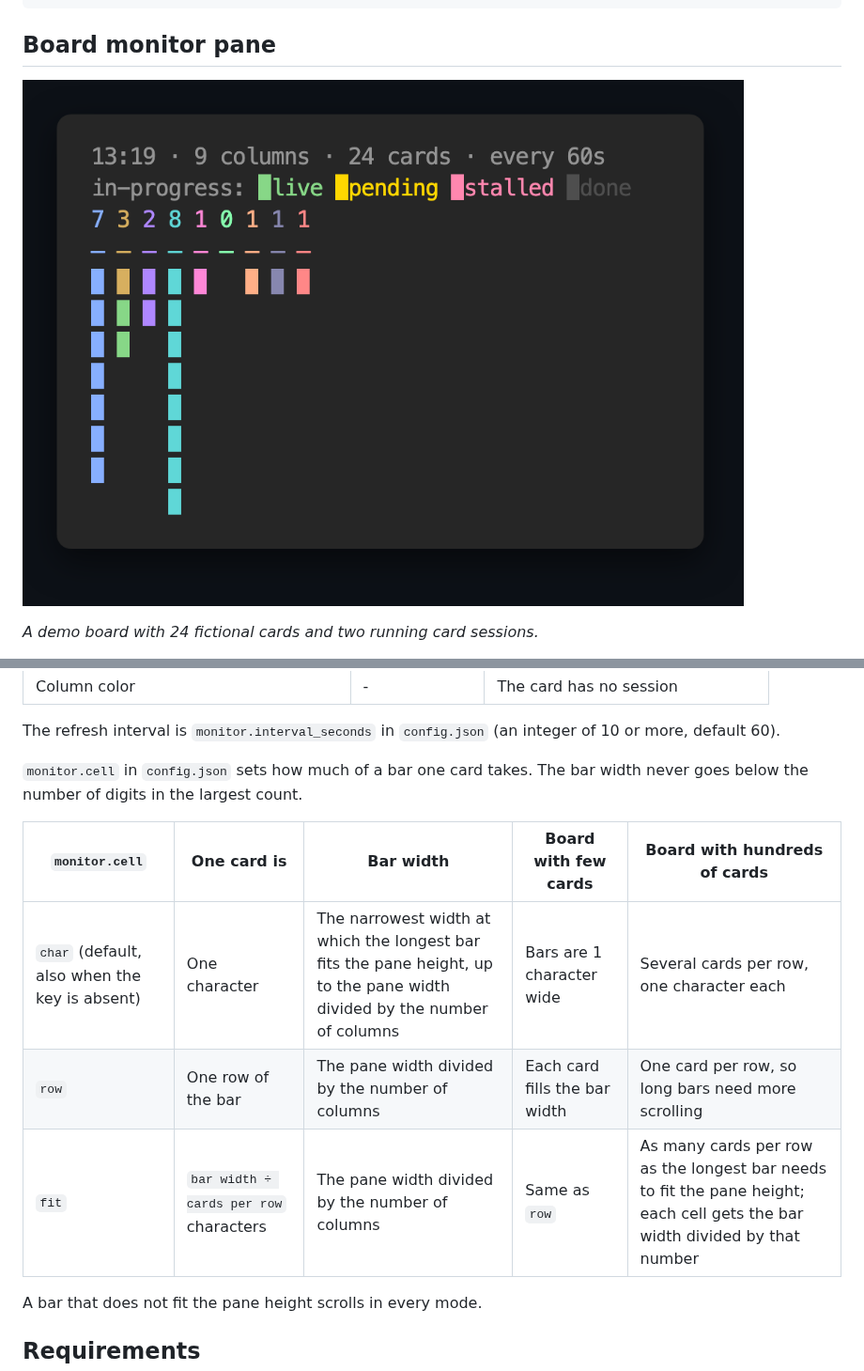
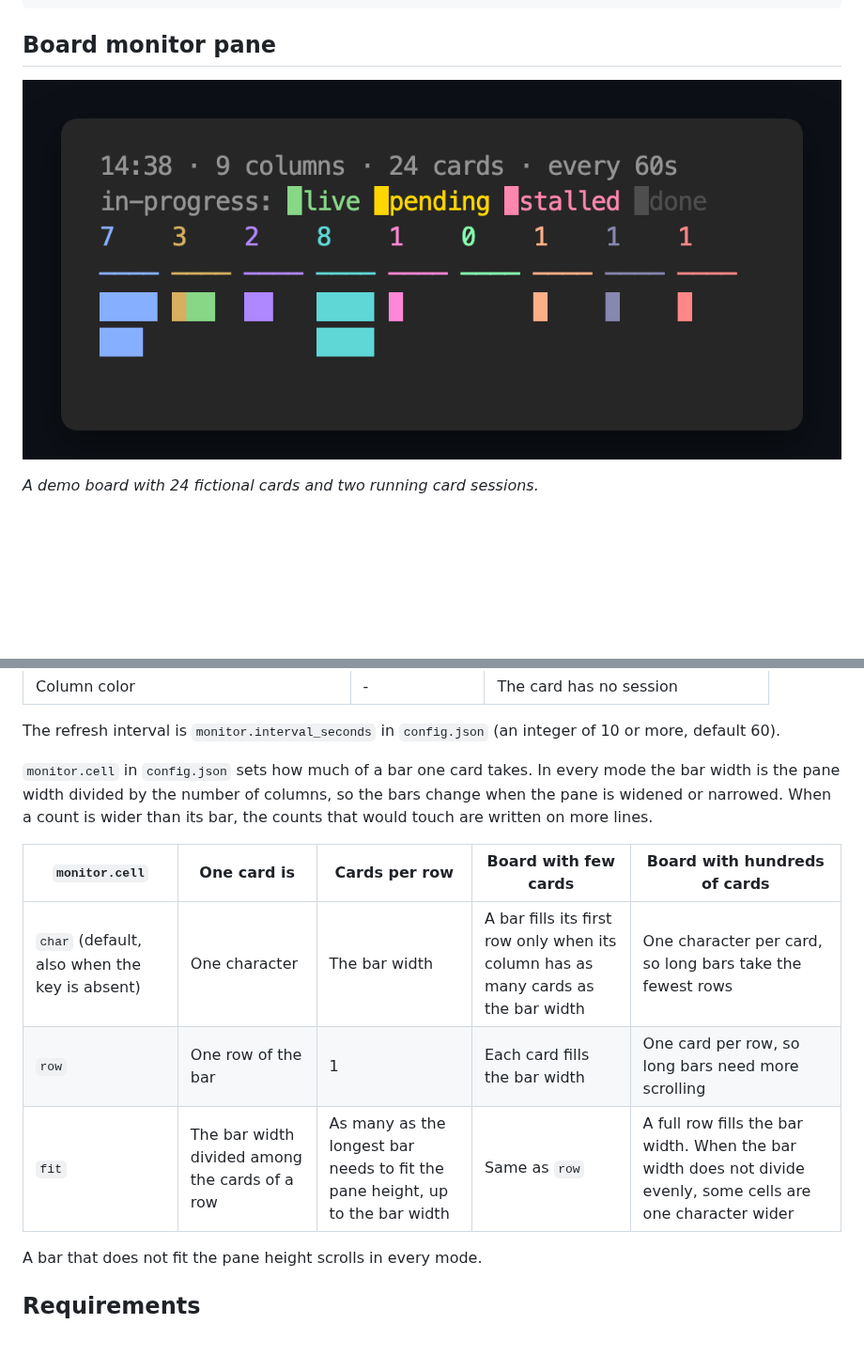
Before and after one commit to hwanyong/skill-kanban, a Markdown page: README.md, 2 parts joined by grey strips. Shown at 94% size. GitHub-like rendering; pictures changed too: docs/images/board-monitor-demo.en.png; blank space fills up the shorter version.

```diff
--- a/README.md
+++ b/README.md
@@ -205,7 +205,7 @@ Example output of `uk board` for the demo board below (`locale` `en`):
 
 ## Board monitor pane
 
-![The board monitor pane for a demo board with 24 cards in 9 columns. A legend line reads "in-progress: live pending stalled done". The column counts read 7, 3, 2, 8, 1, 0, 1, 1, 1. In the second bar, the in-progress column, two cells are green because two card sessions are running, and one cell keeps the column color because that card has no session.](docs/images/board-monitor-demo.en.png)
+![The board monitor pane for a demo board with 24 cards in 9 columns. A legend line reads "in-progress: live pending stalled done". The column counts read 7, 3, 2, 8, 1, 0, 1, 1, 1. Each bar is 4 characters wide with one character per card, so the bars of 7 and 8 cards continue on a second row. In the second bar, the in-progress column, two cells are green because two card sessions are running, and one cell keeps the column color because that card has no session.](docs/images/board-monitor-demo.en.png)
 
 *A demo board with 24 fictional cards and two running card sessions.*
 
@@ -221,13 +221,13 @@ The pane opens when the session directory has `.uhd-kanban/config.json` above it
 
 The refresh interval is `monitor.interval_seconds` in `config.json` (an integer of 10 or more, default 60).
 
-`monitor.cell` in `config.json` sets how much of a bar one card takes. The bar width never goes below the number of digits in the largest count.
+`monitor.cell` in `config.json` sets how much of a bar one card takes. In every mode the bar width is the pane width divided by the number of columns, so the bars change when the pane is widened or narrowed. When a count is wider than its bar, the counts that would touch are written on more lines.
 
-| `monitor.cell` | One card is | Bar width | Board with few cards | Board with hundreds of cards |
+| `monitor.cell` | One card is | Cards per row | Board with few cards | Board with hundreds of cards |
 |---|---|---|---|---|
-| `char` (default, also when the key is absent) | One character | The narrowest width at which the longest bar fits the pane height, up to the pane width divided by the number of columns | Bars are 1 character wide | Several cards per row, one character each |
-| `row` | One row of the bar | The pane width divided by the number of columns | Each card fills the bar width | One card per row, so long bars need more scrolling |
-| `fit` | `bar width ÷ cards per row` characters | The pane width divided by the number of columns | Same as `row` | As many cards per row as the longest bar needs to fit the pane height; each cell gets the bar width divided by that number |
+| `char` (default, also when the key is absent) | One character | The bar width | A bar fills its first row only when its column has as many cards as the bar width | One character per card, so long bars take the fewest rows |
+| `row` | One row of the bar | 1 | Each card fills the bar width | One card per row, so long bars need more scrolling |
+| `fit` | The bar width divided among the cards of a row | As many as the longest bar needs to fit the pane height, up to the bar width | Same as `row` | A full row fills the bar width. When the bar width does not divide evenly, some cells are one character wider |
 
 A bar that does not fit the pane height scrolls in every mode.
 
```
Also changed, not shown: README.ko.md (+6 -6 lines), docs/images/board-monitor-demo.png, 3 other files.
